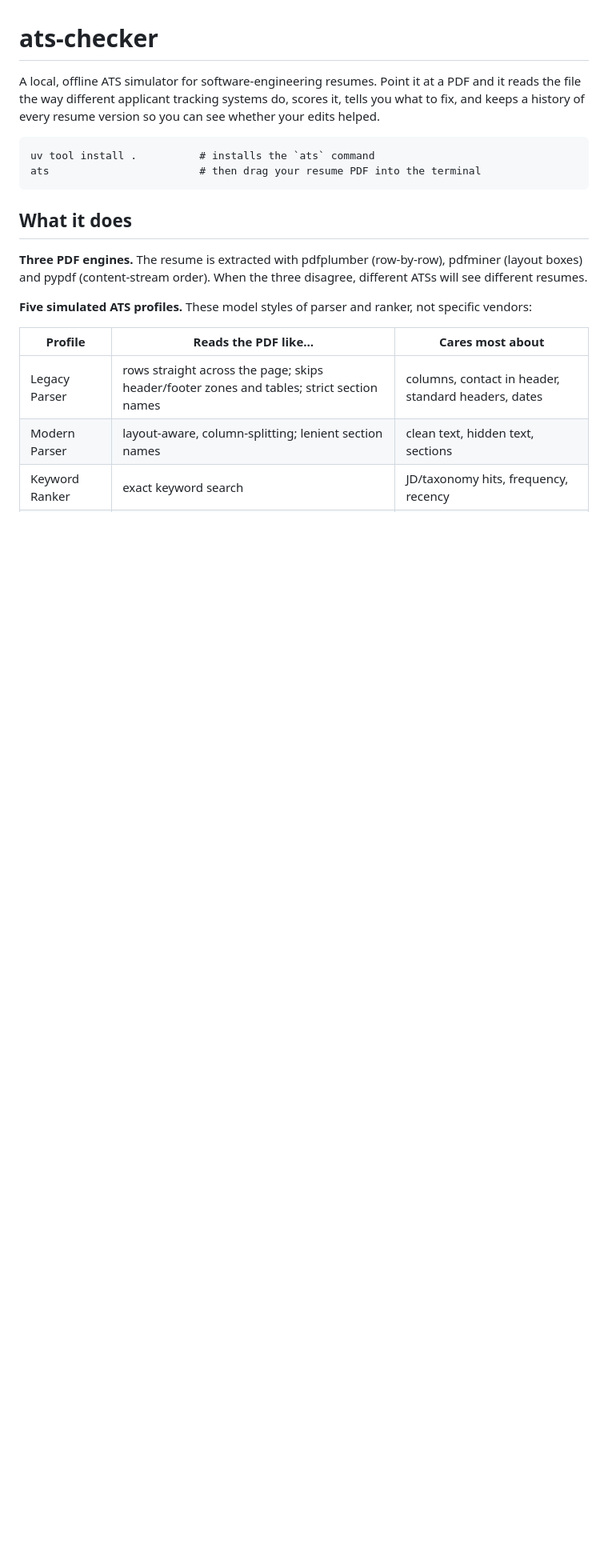
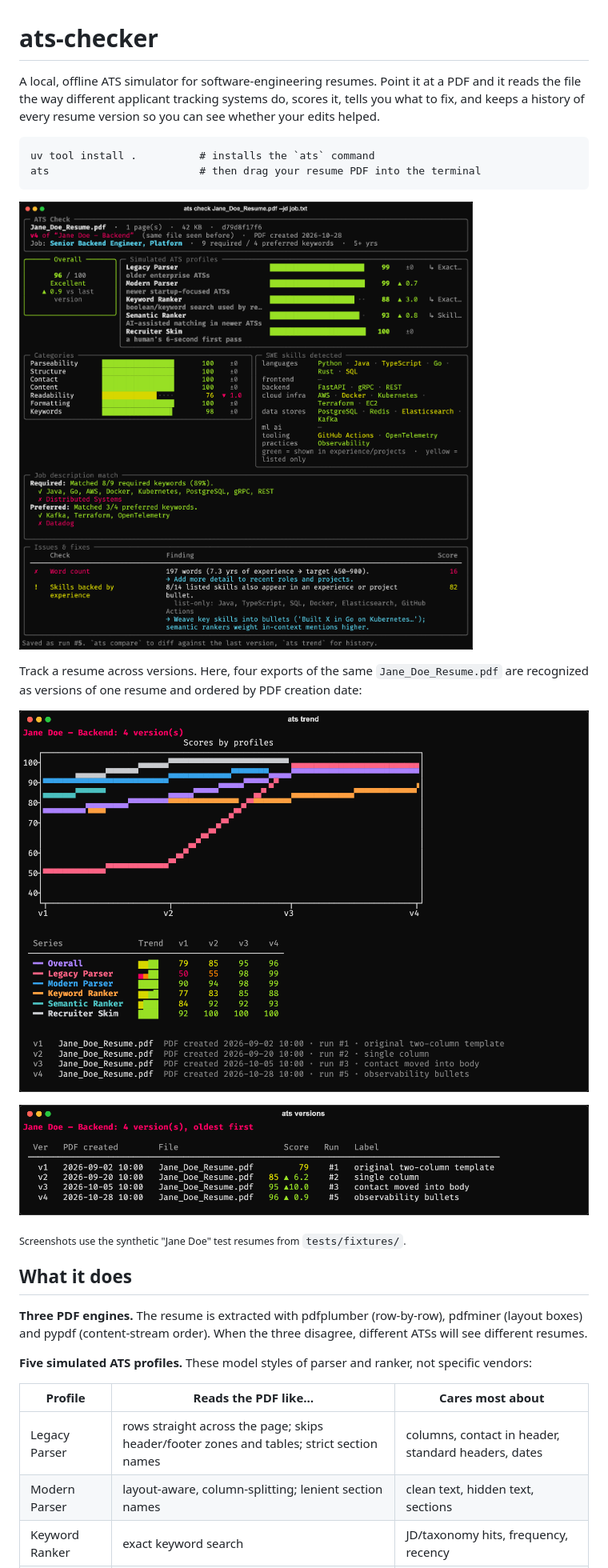
Before and after one commit to rawsab/ats-checker, a Markdown page: README.md, the part around the change. Shown at 80% size. GitHub-like rendering; pictures changed too: docs/screenshots/check.png (added), docs/screenshots/trend.png (added), docs/screenshots/versions.png (added); blank space fills up the shorter version.

Commit message:
Add TUI screenshots to README
Co-Authored-By: Claude Opus 5.5 <noreply@anthropic.com>

````diff
--- a/README.md
+++ b/README.md
@@ -6,6 +6,16 @@ A local, offline ATS simulator for software-engineering resumes. Point it at a P
 uv tool install .          # installs the `ats` command
 ats                        # then drag your resume PDF into the terminal
 ```
+
+![ats check report: overall score, simulated ATS profiles, categories, skills, JD match and fixes](docs/screenshots/check.png)
+
+Track a resume across versions. Here, four exports of the same `Jane_Doe_Resume.pdf` are recognized as versions of one resume and ordered by PDF creation date:
+
+![ats trend: score chart across four resume versions](docs/screenshots/trend.png)
+
+![ats versions: versions ordered by PDF creation date with score changes](docs/screenshots/versions.png)
+
+<sub>Screenshots use the synthetic "Jane Doe" test resumes from `tests/fixtures/`.</sub>
 
 ## What it does
 
````
